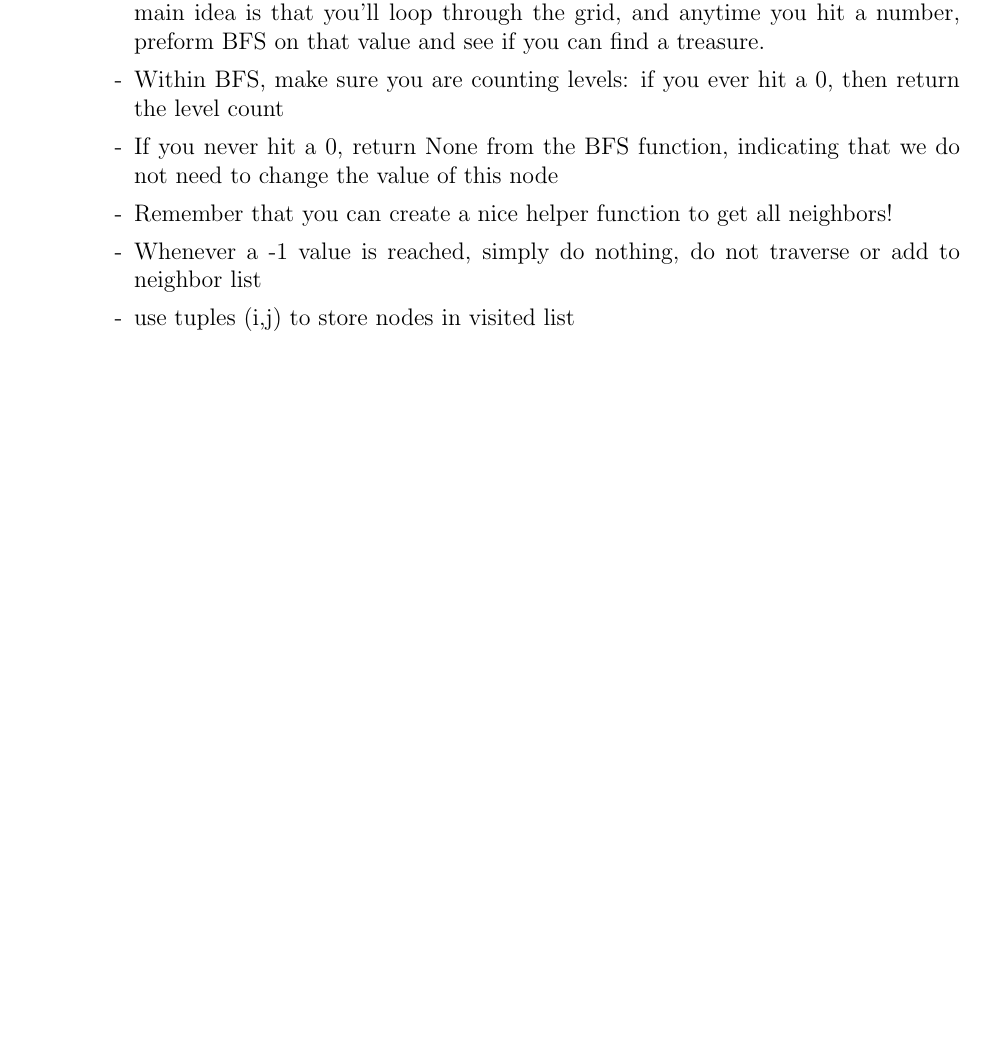
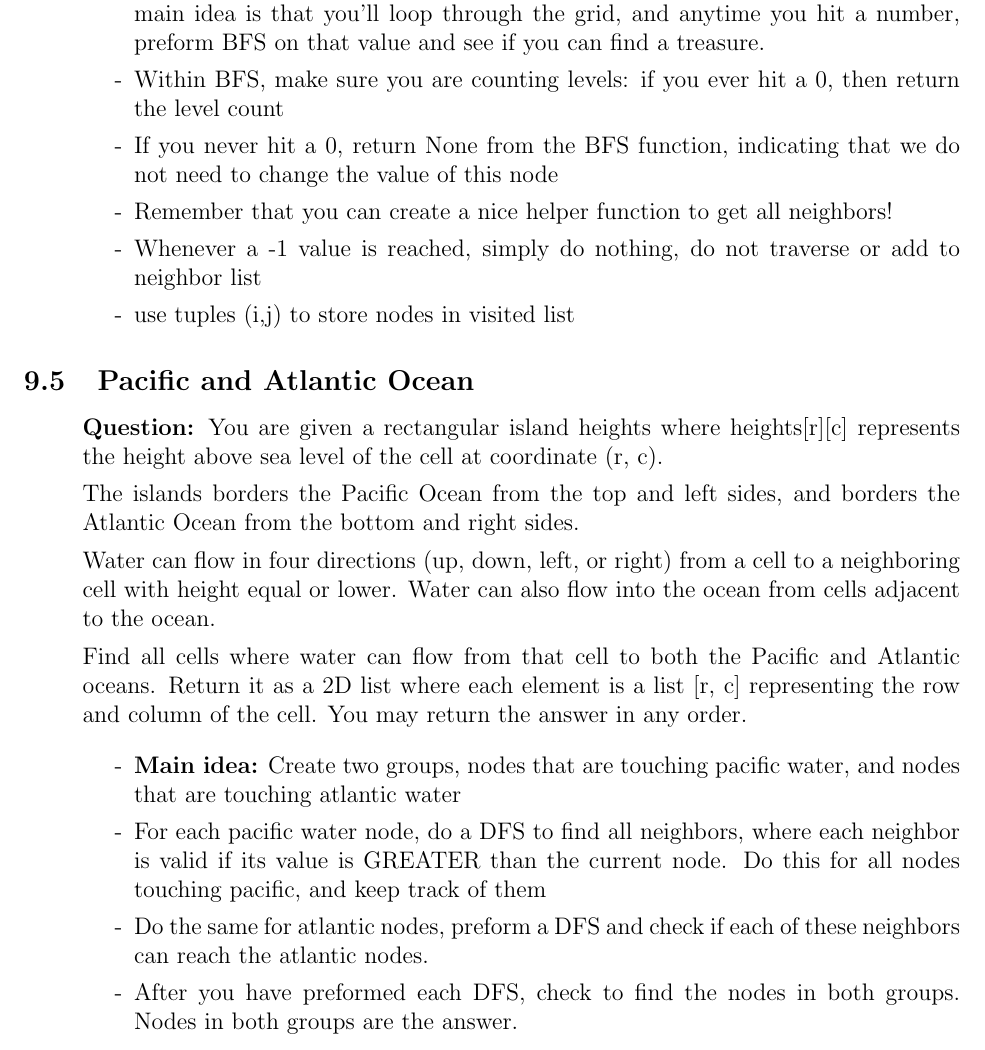
Before and after one commit to SebPuchi/LC100, a LaTeX document (notex.tex): part of page 29 of 36 before the commit and part of page 29 of 37 after it, cut so that both start at the same text, the shorter picture padded with empty space. Compiled offline with pdfLaTeX.

Commit message:
pacifc and atlantic ocean island

```diff
--- a/notex.tex
+++ b/notex.tex
@@ -1016,6 +1016,26 @@ Modify the grid in-place.
 \end{enumerate}
 
 
+\subsection{Pacific and Atlantic Ocean}
+\begin{enumerate}
+  \item[] \textbf{Question:} You are given a rectangular island heights where heights[r][c] represents the height above sea level of the cell at coordinate (r, c).
+
+The islands borders the Pacific Ocean from the top and left sides, and borders the Atlantic Ocean from the bottom and right sides.
+
+Water can flow in four directions (up, down, left, or right) from a cell to a neighboring cell with height equal or lower. Water can also flow into the ocean from cells adjacent to the ocean.
+
+Find all cells where water can flow from that cell to both the Pacific and Atlantic oceans. Return it as a 2D list where each element is a list [r, c] representing the row and column of the cell. You may return the answer in any order.
+
+    \begin{enumerate}
+      \item[-] \textbf{Main idea:} Create two groups, nodes that are touching pacific water, and nodes that are touching atlantic water
+      \item[-] For each pacific water node, do a DFS to find all neighbors, where each neighbor is valid if its value is GREATER than the current node. Do this for all nodes touching pacific, and keep track of them
+      \item[-] Do the same for atlantic nodes, preform a DFS and check if each of these neighbors can reach the atlantic nodes.
+      \item[-] After you have preformed each DFS, check to find the nodes in both groups. Nodes in both groups are the answer.
+    \end{enumerate}
+\end{enumerate}
+
+
+
 
 
 \section{Advanced Graphs}
```
Also changed, not shown: notex.pdf.
